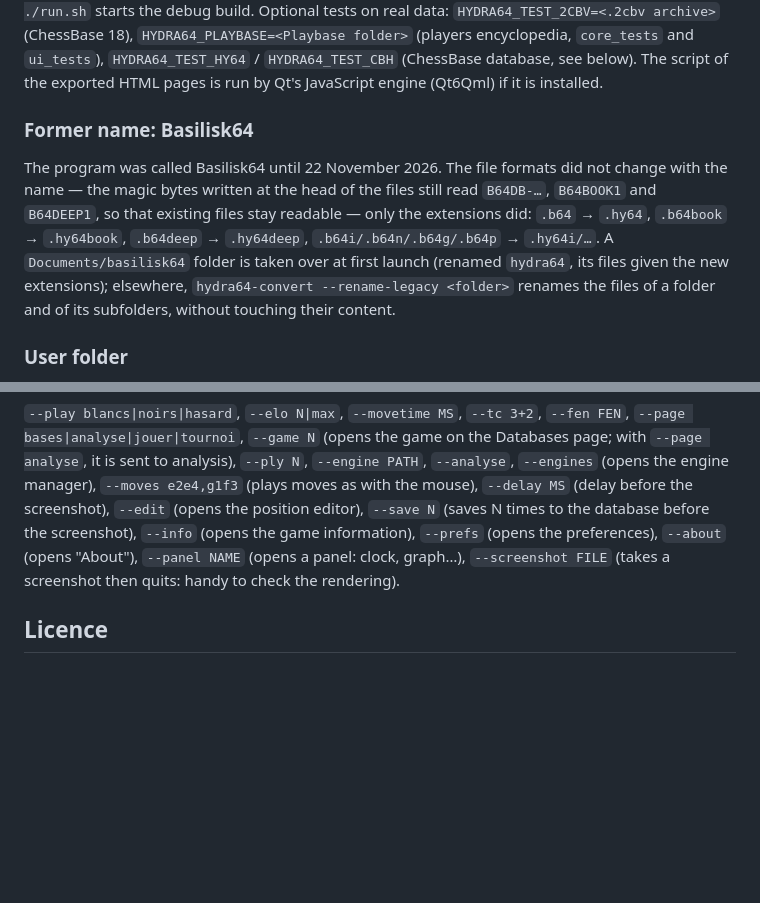
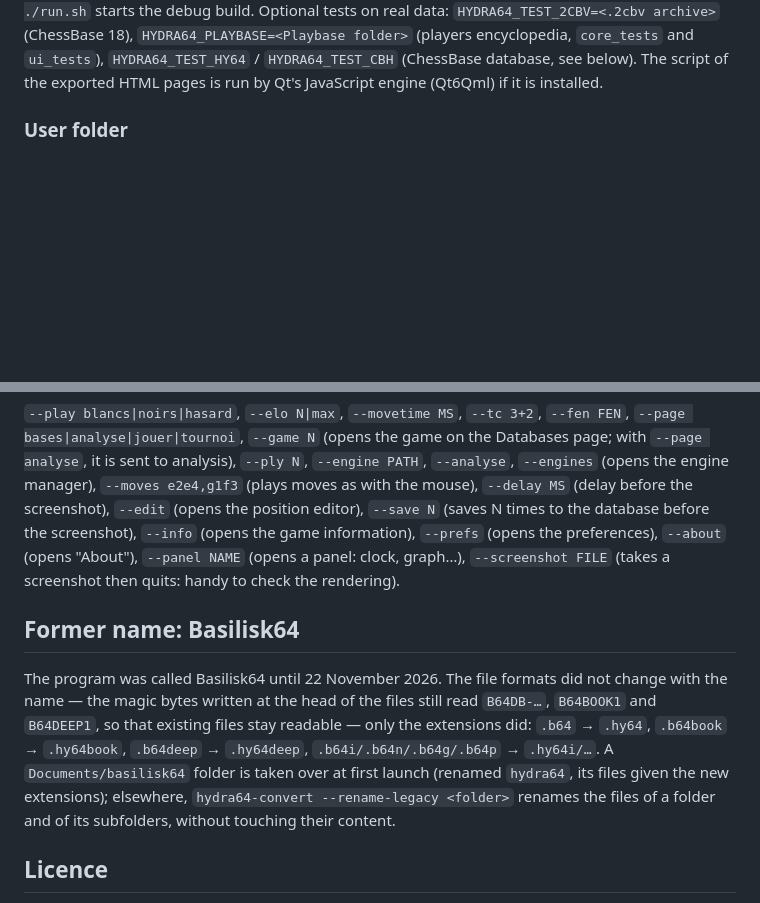
Before and after one commit to Antidote1911/Hydra64, a Markdown page: README.md, 2 parts joined by grey strips. GitHub-like rendering; blank space fills up the shorter version.

```diff
--- a/README.md
+++ b/README.md
@@ -25,16 +62,6 @@ Optional tests on real data: `HYDRA64_TEST_2CBV=<.2cbv archive>` (ChessBase 18),
 `HYDRA64_PLAYBASE=<Playbase folder>` (players encyclopedia, `core_tests` and `ui_tests`),
 `HYDRA64_TEST_HY64` / `HYDRA64_TEST_CBH` (ChessBase database, see below).
 The script of the exported HTML pages is run by Qt's JavaScript engine (Qt6Qml) if it is installed.
-
-### Former name: Basilisk64
-
-The program was called Basilisk64 until 22 November 2026. The file formats did not change with the
-name — the magic bytes written at the head of the files still read `B64DB-…`, `B64BOOK1` and
-`B64DEEP1`, so that existing files stay readable — only the extensions did: `.b64` → `.hy64`,
-`.b64book` → `.hy64book`, `.b64deep` → `.hy64deep`, `.b64i/.b64n/.b64g/.b64p` → `.hy64i/…`. A
-`Documents/basilisk64` folder is taken over at first launch (renamed `hydra64`, its files given
-the new extensions); elsewhere, `hydra64-convert --rename-legacy <folder>` renames the files of a
-folder and of its subfolders, without touching their content.
 
 ### User folder
 
@@ -779,6 +806,16 @@ the database before the screenshot), `--info` (opens the game information), `--p
 preferences), `--about` (opens "About"), `--panel NAME` (opens a panel: clock, graph…),
 `--screenshot FILE` (takes a screenshot then quits: handy to check the rendering).
 
+## Former name: Basilisk64
+
+The program was called Basilisk64 until 22 November 2026. The file formats did not change with the
+name — the magic bytes written at the head of the files still read `B64DB-…`, `B64BOOK1` and
+`B64DEEP1`, so that existing files stay readable — only the extensions did: `.b64` → `.hy64`,
+`.b64book` → `.hy64book`, `.b64deep` → `.hy64deep`, `.b64i/.b64n/.b64g/.b64p` → `.hy64i/…`. A
+`Documents/basilisk64` folder is taken over at first launch (renamed `hydra64`, its files given
+the new extensions); elsewhere, `hydra64-convert --rename-legacy <folder>` renames the files of a
+folder and of its subfolders, without touching their content.
+
 ## Licence
 
 Hydra64 is free software, distributed under the **GNU General Public License, version 3**: see
```
Also changed, not shown: other parts of README.md (+41 -4 lines), docs/screenshots/analysis.png (added), docs/screenshots/databases.png (added), docs/screenshots/play.png (added), 3 other files.
